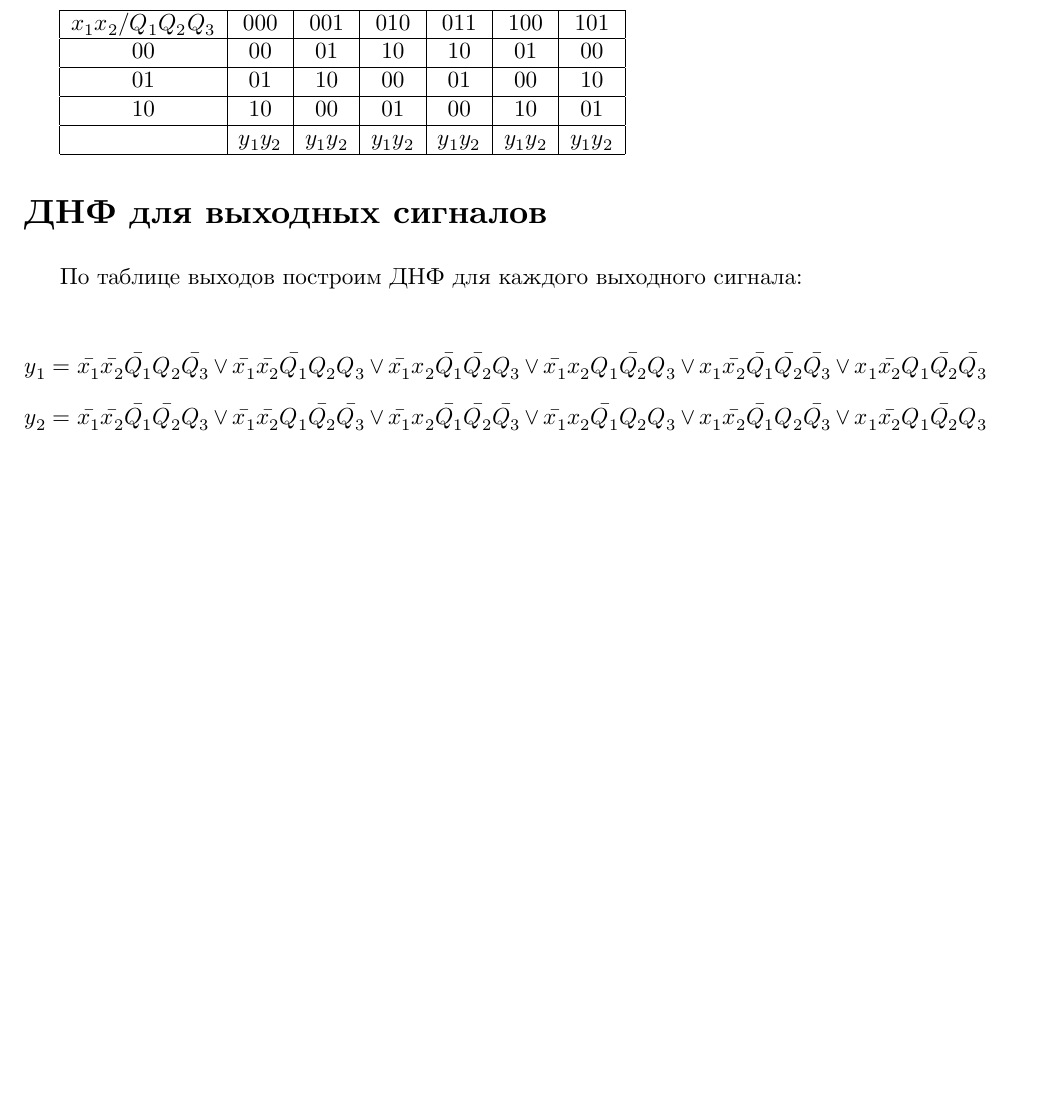
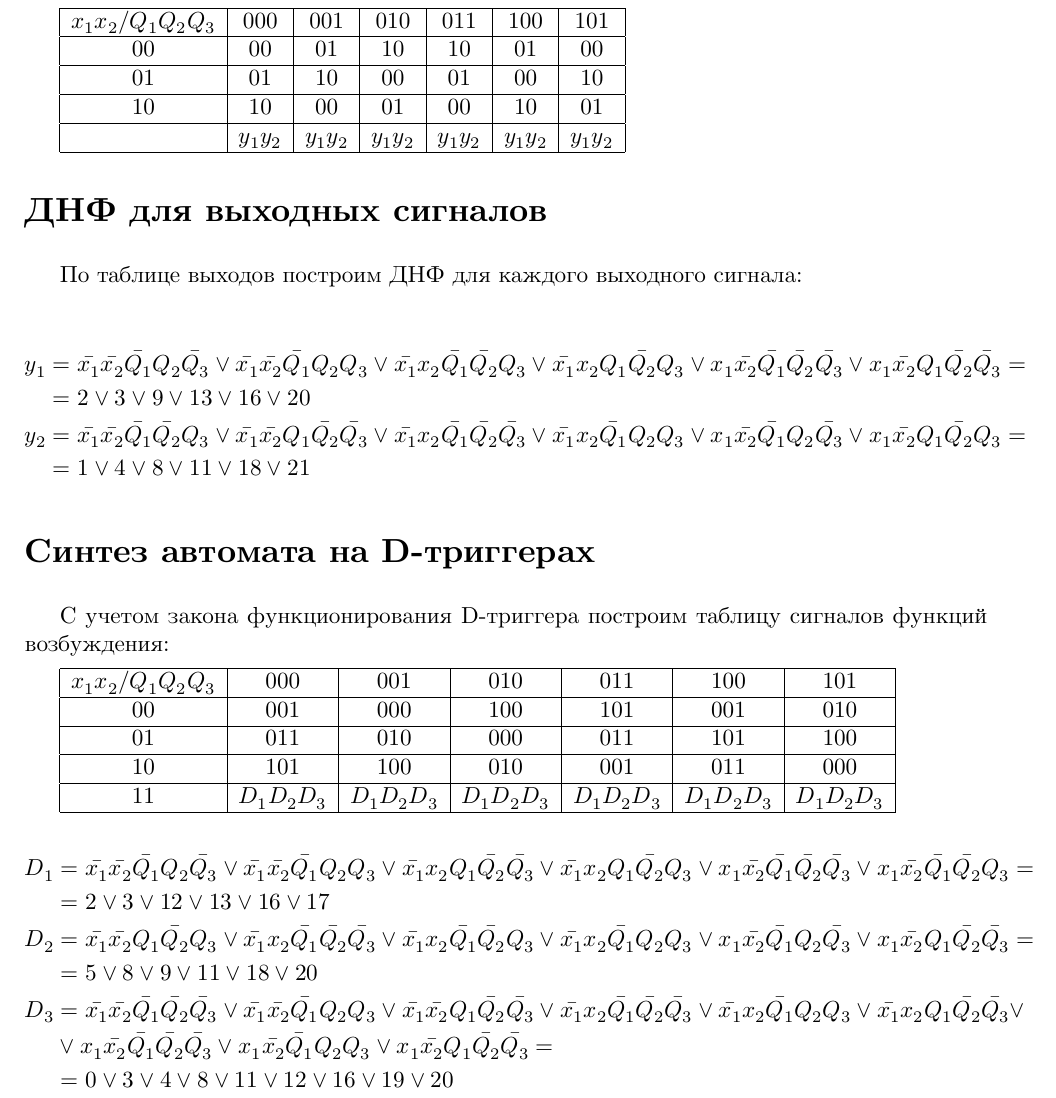
Before and after one commit to timlathy/itmo-third-year, a LaTeX problem sheet (Automata-Theory-6th-Term/Task3/HW3.tex): part of page 3 of 3, cut so that both start at the same text, the shorter picture padded with empty space. Compiled offline with XeLaTeX.

Commit message:
[at task3] d flip-flop circuit

```diff
--- a/Automata-Theory-6th-Term/Task3/HW3.tex
+++ b/Automata-Theory-6th-Term/Task3/HW3.tex
@@ -99,7 +99,29 @@ $x_1x_2/Q_1Q_2Q_3$ & 000 & 001 & 010 & 011 & 100 & 101\\\hline
 
 По таблице выходов построим ДНФ для каждого выходного сигнала:
 
-$$y_1 = \bar{x_1}\bar{x_2}\bar{Q_1}Q_2\bar{Q_3} \lor \bar{x_1}\bar{x_2}\bar{Q_1}Q_2Q_3 \lor \bar{x_1}x_2\bar{Q_1}\bar{Q_2}Q_3 \lor \bar{x_1}x_2Q_1\bar{Q_2}Q_3 \lor x_1\bar{x_2}\bar{Q_1}\bar{Q_2}\bar{Q_3} \lor x_1\bar{x_2}Q_1\bar{Q_2}\bar{Q_3}$$
-$$y_2 = \bar{x_1}\bar{x_2}\bar{Q_1}\bar{Q_2}Q_3 \lor \bar{x_1}\bar{x_2}Q_1\bar{Q_2}\bar{Q_3} \lor \bar{x_1}x_2\bar{Q_1}\bar{Q_2}\bar{Q_3} \lor \bar{x_1}x_2\bar{Q_1}Q_2Q_3 \lor x_1\bar{x_2}\bar{Q_1}Q_2\bar{Q_3} \lor x_1\bar{x_2}Q_1\bar{Q_2}Q_3$$
+\begin{align*}
+y_1 & = \bar{x_1}\bar{x_2}\bar{Q_1}Q_2\bar{Q_3} \lor \bar{x_1}\bar{x_2}\bar{Q_1}Q_2Q_3 \lor \bar{x_1}x_2\bar{Q_1}\bar{Q_2}Q_3 \lor \bar{x_1}x_2Q_1\bar{Q_2}Q_3 \lor x_1\bar{x_2}\bar{Q_1}\bar{Q_2}\bar{Q_3} \lor x_1\bar{x_2}Q_1\bar{Q_2}\bar{Q_3} = \\ & = 2 \lor 3 \lor 9 \lor 13 \lor 16 \lor 20 \\
+y_2 & = \bar{x_1}\bar{x_2}\bar{Q_1}\bar{Q_2}Q_3 \lor \bar{x_1}\bar{x_2}Q_1\bar{Q_2}\bar{Q_3} \lor \bar{x_1}x_2\bar{Q_1}\bar{Q_2}\bar{Q_3} \lor \bar{x_1}x_2\bar{Q_1}Q_2Q_3 \lor x_1\bar{x_2}\bar{Q_1}Q_2\bar{Q_3} \lor x_1\bar{x_2}Q_1\bar{Q_2}Q_3 = \\ & = 1 \lor 4 \lor 8 \lor 11 \lor 18 \lor 21
+\end{align*}
+
+\section*{Синтез автомата на D-триггерах}
+
+С учетом закона функционирования D-триггера построим таблицу
+сигналов функций возбуждения:
+
+\begin{tabular}{|*{7}{c|}}
+\hline
+$x_1x_2/Q_1Q_2Q_3$ & 000 & 001 & 010 & 011 & 100 & 101\\\hline
+00 & 001 & 000 & 100 & 101 & 001 & 010\\\hline
+01 & 011 & 010 & 000 & 011 & 101 & 100\\\hline
+10 & 101 & 100 & 010 & 001 & 011 & 000\\\hline
+11 & $D_1D_2D_3$ & $D_1D_2D_3$ & $D_1D_2D_3$ & $D_1D_2D_3$ & $D_1D_2D_3$ & $D_1D_2D_3$\\\hline
+\end{tabular}
+
+\begin{align*}
+D_1 & = \bar{x_1}\bar{x_2}\bar{Q_1}Q_2\bar{Q_3} \lor \bar{x_1}\bar{x_2}\bar{Q_1}Q_2Q_3 \lor \bar{x_1}x_2Q_1\bar{Q_2}\bar{Q_3} \lor \bar{x_1}x_2Q_1\bar{Q_2}Q_3 \lor x_1\bar{x_2}\bar{Q_1}\bar{Q_2}\bar{Q_3} \lor x_1\bar{x_2}\bar{Q_1}\bar{Q_2}Q_3 = \\ & = 2 \lor 3 \lor 12 \lor 13 \lor 16 \lor 17 \\
+D_2 & = \bar{x_1}\bar{x_2}Q_1\bar{Q_2}Q_3 \lor \bar{x_1}x_2\bar{Q_1}\bar{Q_2}\bar{Q_3} \lor \bar{x_1}x_2\bar{Q_1}\bar{Q_2}Q_3 \lor \bar{x_1}x_2\bar{Q_1}Q_2Q_3 \lor x_1\bar{x_2}\bar{Q_1}Q_2\bar{Q_3} \lor x_1\bar{x_2}Q_1\bar{Q_2}\bar{Q_3}       = \\ & = 5 \lor 8 \lor 9 \lor 11 \lor 18 \lor 20 \\
+D_3 & = \bar{x_1}\bar{x_2}\bar{Q_1}\bar{Q_2}\bar{Q_3} \lor \bar{x_1}\bar{x_2}\bar{Q_1}Q_2Q_3 \lor \bar{x_1}\bar{x_2}Q_1\bar{Q_2}\bar{Q_3} \lor \bar{x_1}x_2\bar{Q_1}\bar{Q_2}\bar{Q_3} \lor \bar{x_1}x_2\bar{Q_1}Q_2Q_3 \lor \bar{x_1}x_2Q_1\bar{Q_2}\bar{Q_3} \lor \\ & \lor x_1\bar{x_2}\bar{Q_1}\bar{Q_2}\bar{Q_3} \lor x_1\bar{x_2}\bar{Q_1}Q_2Q_3 \lor x_1\bar{x_2}Q_1\bar{Q_2}\bar{Q_3} = \\ & = 0 \lor 3 \lor 4 \lor 8 \lor 11 \lor 12 \lor 16 \lor 19 \lor 20
+\end{align*}
 
 \end{document}
```
Also changed, not shown: 2 other files.
